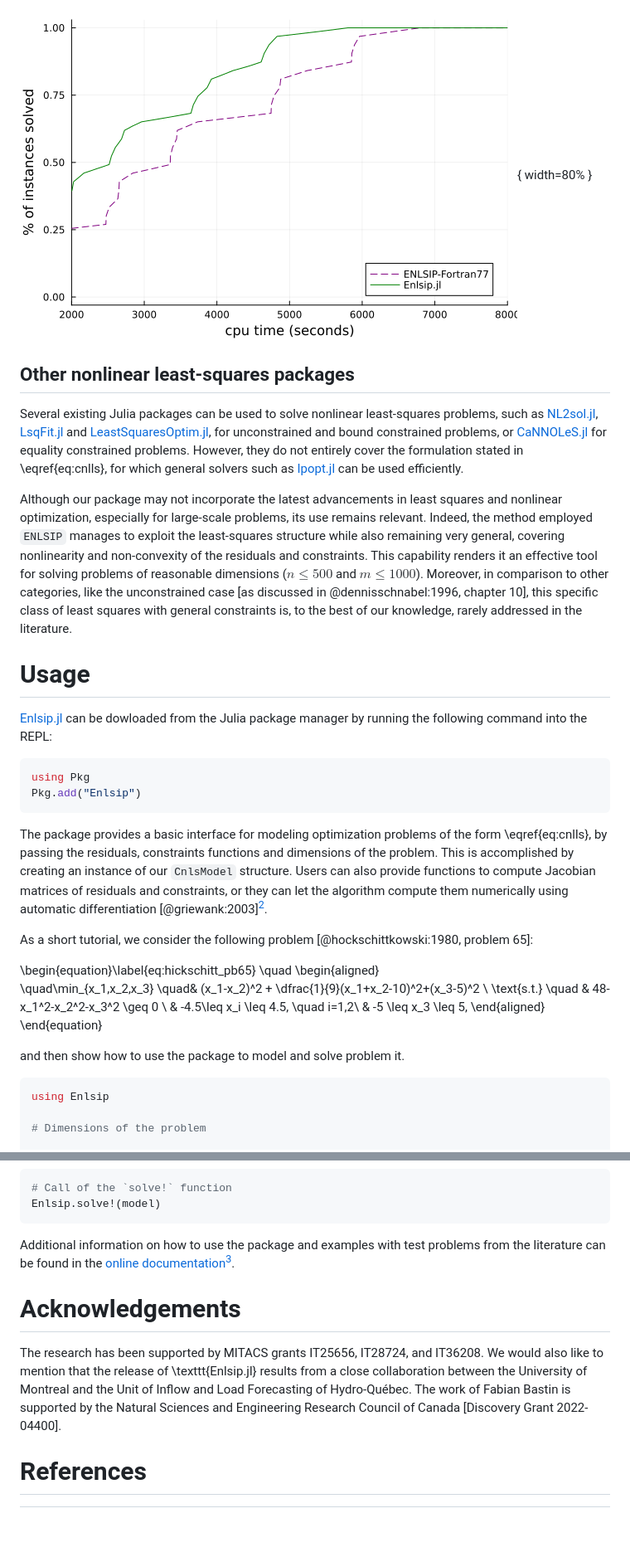
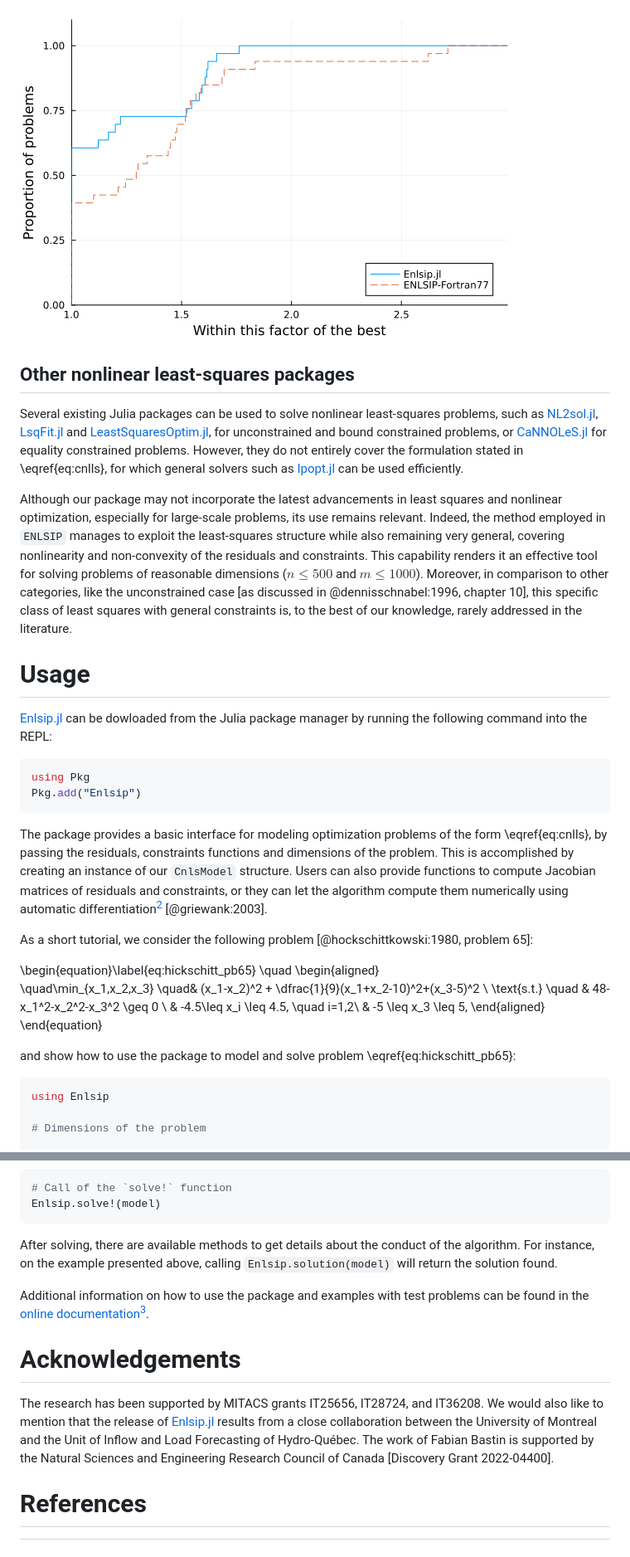
Before and after one commit to UncertainLab/Enlsip.jl, a Markdown page: paper/paper.md, 2 parts joined by grey strips. Shown: that part at 83% size. GitHub-like rendering; pictures changed too: paper/figures/performance_profile_cm1.png (added), paper/figures/pp_cm1.png (deleted); blank space fills up the shorter version.

Commit message:
refised version with peformance profile

````diff
--- a/paper/paper.md
+++ b/paper/paper.md
@@ -79,12 +79,12 @@ Out of 90 instances, 26 either failed to converge or stopped due to a numerical
 
-![Performance comparison of ENLSIP-Fortran77 (purple) and Enlsip.jl (green) on 64 instances of the CM1 model calibration.\label{fig:perf_profile}](figures/pp_cm1.png){ width=80% }
+![Computation time performance profile of ENLSIP-Fortran77 (dashed curve) and Enlsip.jl (continuous curve) on 64 instances of the CM1 model calibration.\label{fig:perf_profile}](figures/performance_profile_cm1.png)
 
 ## Other nonlinear least-squares packages
 
 Several existing Julia packages can be used to solve nonlinear least-squares problems, such as [NL2sol.jl](https://github.com/macd/NL2sol.jl), [LsqFit.jl](https://github.com/JuliaNLSolvers/LsqFit.jl) and [LeastSquaresOptim.jl](https://github.com/matthieugomez/LeastSquaresOptim.jl), for unconstrained and bound constrained problems, or [CaNNOLeS.jl](https://github.com/JuliaSmoothOptimizers/CaNNOLeS.jl) for equality constrained problems. However, they do not entirely cover the formulation stated in \eqref{eq:cnlls}, for which general solvers such as [Ipopt.jl](https://github.com/jump-dev/Ipopt.jl) can be used efficiently.
 
 Although our package may not incorporate the latest advancements in least squares and nonlinear optimization, especially for large-scale problems, its use remains relevant.
-Indeed, the method employed ``ENLSIP`` manages to exploit the least-squares structure while also remaining very general, covering nonlinearity and non-convexity of the residuals and constraints. This capability renders it an effective tool for solving problems of reasonable dimensions ($n\leq 500$ and $m\leq 1000$). Moreover, in comparison to other categories, like the unconstrained case [as discussed in @dennisschnabel:1996, chapter 10], this specific class of least squares with general constraints is, to the best of our knowledge, rarely addressed in the literature.
+Indeed, the method employed in ``ENLSIP`` manages to exploit the least-squares structure while also remaining very general, covering nonlinearity and non-convexity of the residuals and constraints. This capability renders it an effective tool for solving problems of reasonable dimensions ($n\leq 500$ and $m\leq 1000$). Moreover, in comparison to other categories, like the unconstrained case [as discussed in @dennisschnabel:1996, chapter 10], this specific class of least squares with general constraints is, to the best of our knowledge, rarely addressed in the literature.
 
 # Usage
 
@@ -97,7 +97,7 @@ Pkg.add("Enlsip")
 
 The package provides a basic interface for modeling optimization problems of the form \eqref{eq:cnlls}, by passing the residuals, constraints functions and dimensions of the problem.
 This is accomplished by creating an instance of our `CnlsModel` structure.
-Users can also provide functions to compute Jacobian matrices of residuals and constraints, or they can let the algorithm compute them numerically using automatic differentiation [@griewank:2003][^AD].
+Users can also provide functions to compute Jacobian matrices of residuals and constraints, or they can let the algorithm compute them numerically using automatic differentiation[^AD] [@griewank:2003].
 
 [^AD]: Backend used by default is [ForwardDiff.jl](https://juliadiff.org/ForwardDiff.jl/stable/)
 
@@ -112,7 +112,7 @@ As a short tutorial, we consider the following problem [@hockschittkowski:1980,
         \end{aligned}
 \end{equation}
 
-and then show how to use the package to model and solve problem it.
+and show how to use the package to model and solve problem \eqref{eq:hickschitt_pb65}:
 
 ```julia
 using Enlsip
@@ -150,12 +150,14 @@ Once a model has been instantiated, the solver function can be called.
 Enlsip.solve!(model)
 ```
 
-Additional information on how to use the package and examples with test problems from the literature can be found in the [online documentation](https://uncertainlab.github.io/Enlsip.jl/stable)[^doc].
+After solving, there are available methods to get details about the conduct of the algorithm. For instance, on the example presented above, calling `Enlsip.solution(model)` will return the solution found.
+
+Additional information on how to use the package and examples with test problems can be found in the [online documentation](https://uncertainlab.github.io/Enlsip.jl/stable)[^doc].
 
 [^doc]: [https://uncertainlab.github.io/Enlsip.jl](https://uncertainlab.github.io/Enlsip.jl)
 
 # Acknowledgements
 
-The research has been supported by MITACS grants IT25656, IT28724, and IT36208. We would also like to mention that the release of \texttt{Enlsip.jl} results from a close collaboration between the University of Montreal and the Unit of Inflow and Load Forecasting of Hydro-Québec. The work of Fabian Bastin is supported by the Natural Sciences and Engineering Research Council of Canada [Discovery Grant 2022-04400].
+The research has been supported by MITACS grants IT25656, IT28724, and IT36208. We would also like to mention that the release of [Enlsip.jl](https://github.com/UncertainLab/Enlsip.jl) results from a close collaboration between the University of Montreal and the Unit of Inflow and Load Forecasting of Hydro-Québec. The work of Fabian Bastin is supported by the Natural Sciences and Engineering Research Council of Canada [Discovery Grant 2022-04400].
 
 # References
````
Also changed, not shown: other parts of paper/paper.md (+8 -8 lines), 1 other file.
